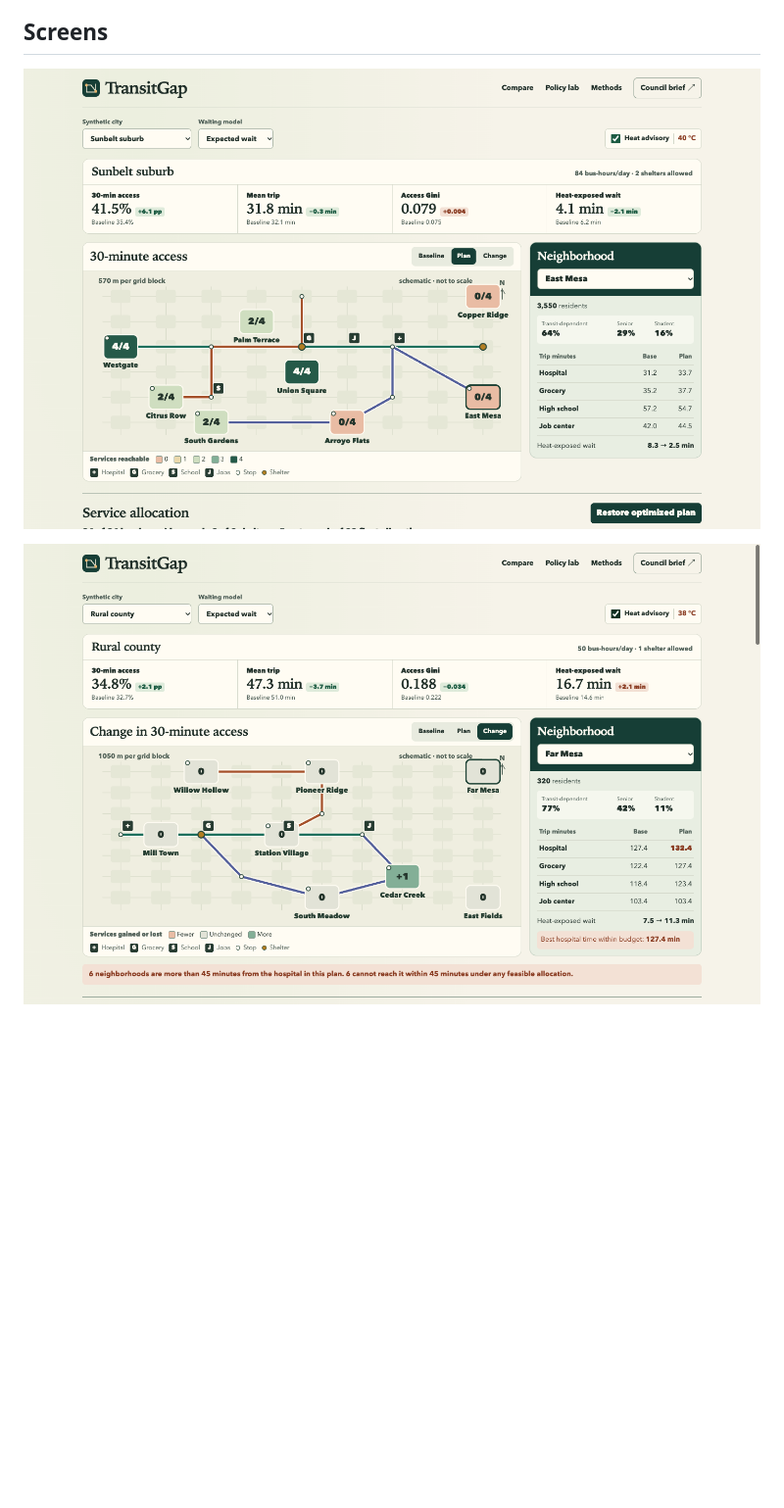
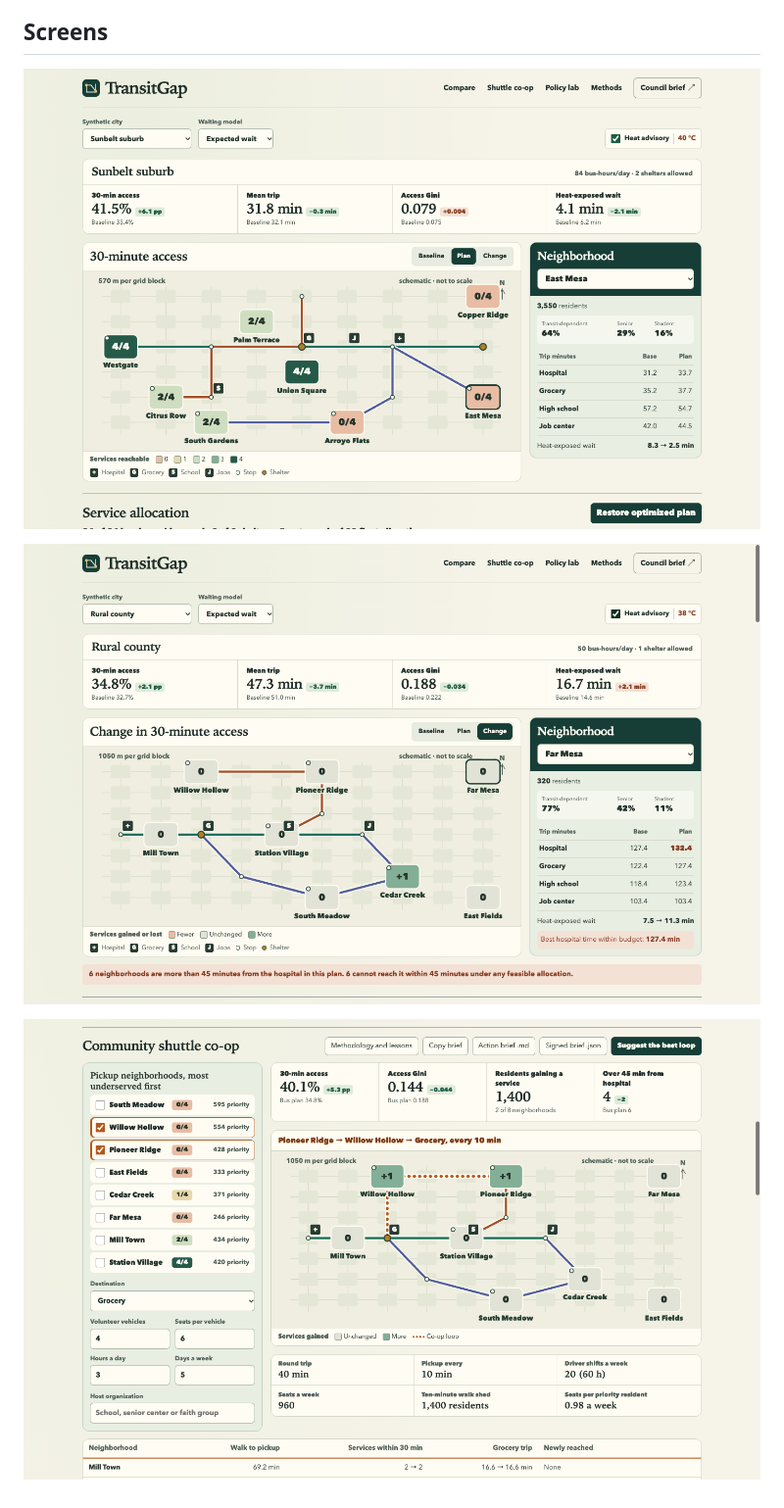
Before and after one commit to draarivpatel-ui/transitgap, a Markdown page: README.md, the part around one of its changes. Shown at 98% size. GitHub-like rendering; pictures changed too: docs/coop.png (added), docs/desktop.png, docs/equity.png; blank space fills up the shorter version.

```diff
--- a/README.md
+++ b/README.md
@@ -65,3 +86,5 @@ The policy impact bundle signs the same way: a canonical payload of city, option
 ![Sunbelt workbench](docs/desktop.png)
 
 ![Rural equity inspection](docs/equity.png)
+
+![Rural shuttle co-op planner](docs/coop.png)
```
Also changed, not shown: other parts of README.md (+21 -0 lines), DESIGN.md (+1 -1 lines), PRODUCT.md (+1 -1 lines), 10 other files.
